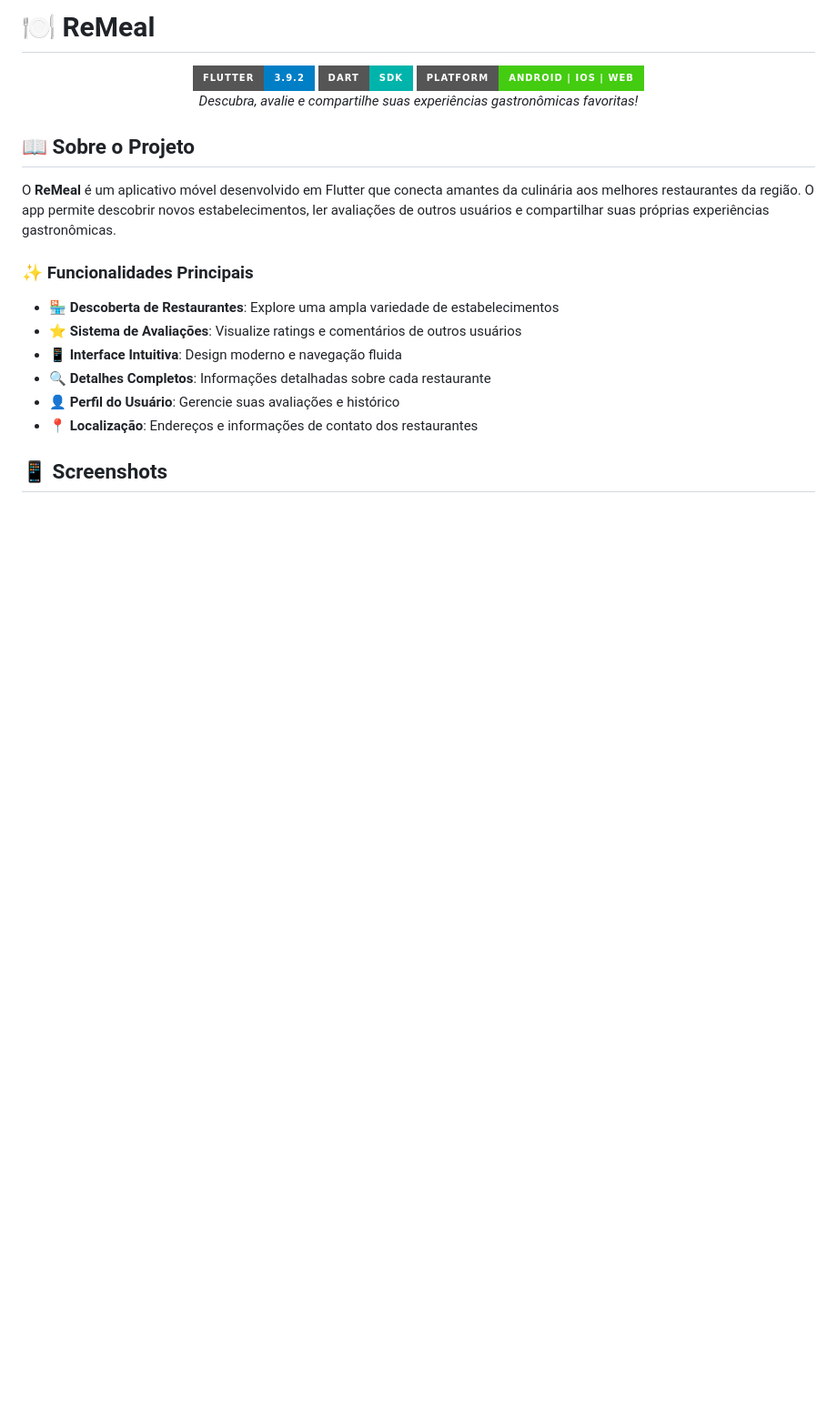
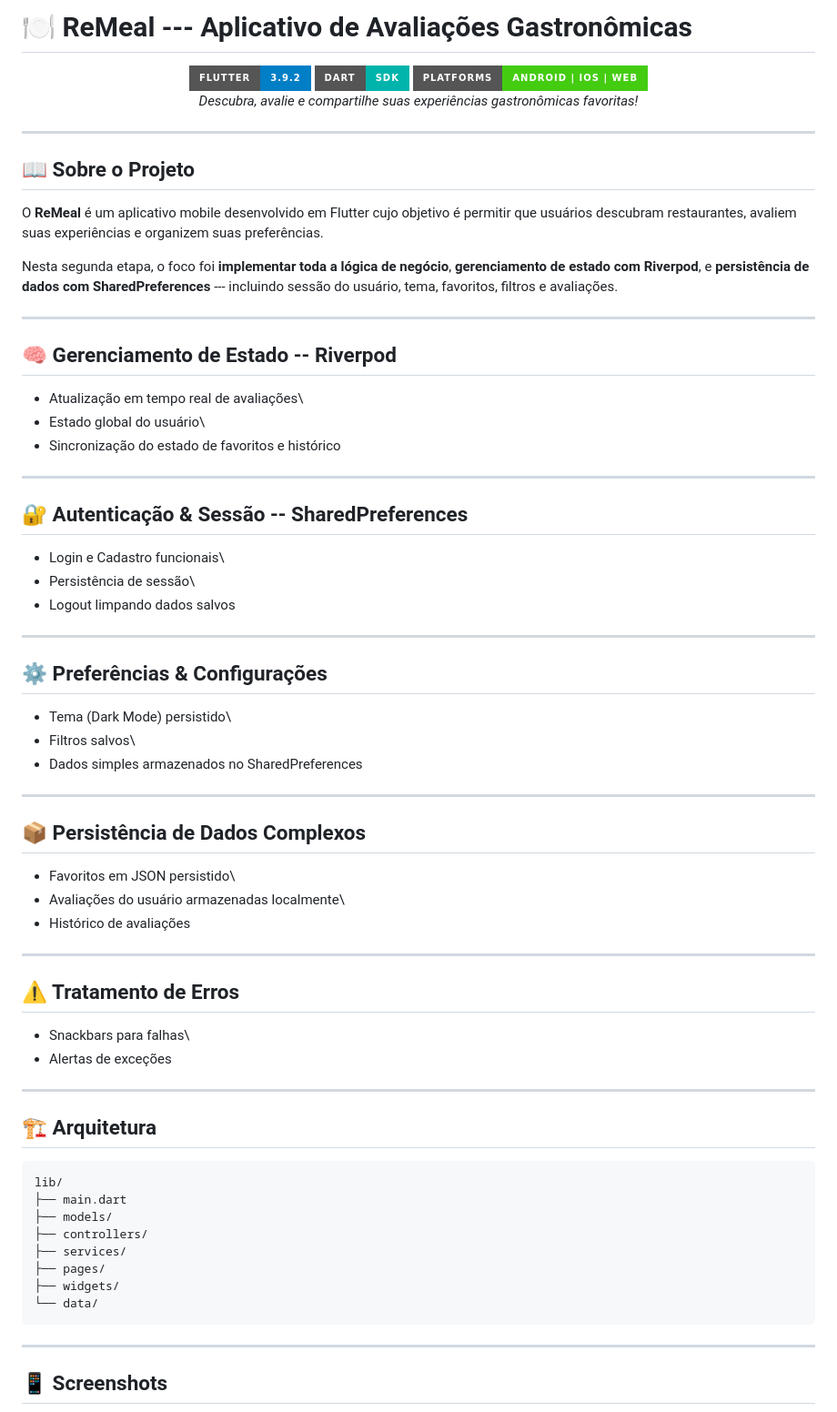
Before and after one commit to junio-ifpiads2025/ReMeal, a Markdown page: README.md, the part around the change printed below. Shown: that part at 91% size. Drawn GitHub-style; badges without logos; blank space fills up the shorter version.

Commit message:
Revise README for project details and team member
Updated project description, features, and team information in README.

```diff
--- a/README.md
+++ b/README.md
@@ -1,27 +1,73 @@
-# 🍽️ ReMeal
+# 🍽️ ReMeal --- Aplicativo de Avaliações Gastronômicas
 
-<div align="center">
-  <img src="https://img.shields.io/badge/Flutter-3.9.2-blue?style=for-the-badge&logo=flutter" alt="Flutter">
-  <img src="https://img.shields.io/badge/Dart-SDK-00B4AB?style=for-the-badge&logo=dart" alt="Dart">
-  <img src="https://img.shields.io/badge/Platform-Android%20%7C%20iOS%20%7C%20Web-brightgreen?style=for-the-badge" alt="Platforms">
-</div>
+<div align="center"> <img src="https://img.shields.io/badge/Flutter-3.9.2-blue?style=for-the-badge&logo=flutter" /> <img src="https://img.shields.io/badge/Dart-SDK-00B4AB?style=for-the-badge&logo=dart" /> <img src="https://img.shields.io/badge/Platforms-Android%20%7C%20iOS%20%7C%20Web-brightgreen?style=for-the-badge" /> </div> <div align="center"> <p><em>Descubra, avalie e compartilhe suas experiências gastronômicas favoritas!</em></p> </div>
 
-<div align="center">
-  <p><em>Descubra, avalie e compartilhe suas experiências gastronômicas favoritas!</em></p>
-</div>
+------------------------------------------------------------------------
 
 ## 📖 Sobre o Projeto
 
-O **ReMeal** é um aplicativo móvel desenvolvido em Flutter que conecta amantes da culinária aos melhores restaurantes da região. O app permite descobrir novos estabelecimentos, ler avaliações de outros usuários e compartilhar suas próprias experiências gastronômicas.
+O **ReMeal** é um aplicativo mobile desenvolvido em Flutter cujo
+objetivo é permitir que usuários descubram restaurantes, avaliem suas
+experiências e organizem suas preferências.
 
-### ✨ Funcionalidades Principais
+Nesta segunda etapa, o foco foi **implementar toda a lógica de
+negócio**, **gerenciamento de estado com Riverpod**, e **persistência de
+dados com SharedPreferences** --- incluindo sessão do usuário, tema,
+favoritos, filtros e avaliações.
 
-- 🏪 **Descoberta de Restaurantes**: Explore uma ampla variedade de estabelecimentos
-- ⭐ **Sistema de Avaliações**: Visualize ratings e comentários de outros usuários
-- 📱 **Interface Intuitiva**: Design moderno e navegação fluida
-- 🔍 **Detalhes Completos**: Informações detalhadas sobre cada restaurante
-- 👤 **Perfil do Usuário**: Gerencie suas avaliações e histórico
-- 📍 **Localização**: Endereços e informações de contato dos restaurantes
+------------------------------------------------------------------------
+
+## 🧠 Gerenciamento de Estado -- Riverpod
+
+-   Atualização em tempo real de avaliações\
+-   Estado global do usuário\
+-   Sincronização do estado de favoritos e histórico
+
+------------------------------------------------------------------------
+
+## 🔐 Autenticação & Sessão -- SharedPreferences
+
+-   Login e Cadastro funcionais\
+-   Persistência de sessão\
+-   Logout limpando dados salvos
+
+------------------------------------------------------------------------
+
+## ⚙️ Preferências & Configurações
+
+-   Tema (Dark Mode) persistido\
+-   Filtros salvos\
+-   Dados simples armazenados no SharedPreferences
+
+------------------------------------------------------------------------
+
+## 📦 Persistência de Dados Complexos
+
+-   Favoritos em JSON persistido\
+-   Avaliações do usuário armazenadas localmente\
+-   Histórico de avaliações
+
+------------------------------------------------------------------------
+
+## ⚠️ Tratamento de Erros
+
+-   Snackbars para falhas\
+-   Alertas de exceções
+
+------------------------------------------------------------------------
+
+## 🏗️ Arquitetura
+
+    lib/
+    ├── main.dart
+    ├── models/
+    ├── controllers/
+    ├── services/
+    ├── pages/
+    ├── widgets/
+    └── data/
+
+------------------------------------------------------------------------
 
 ## 📱 Screenshots
 
```
Also changed, not shown: other parts of README.md (+11 -125 lines).
